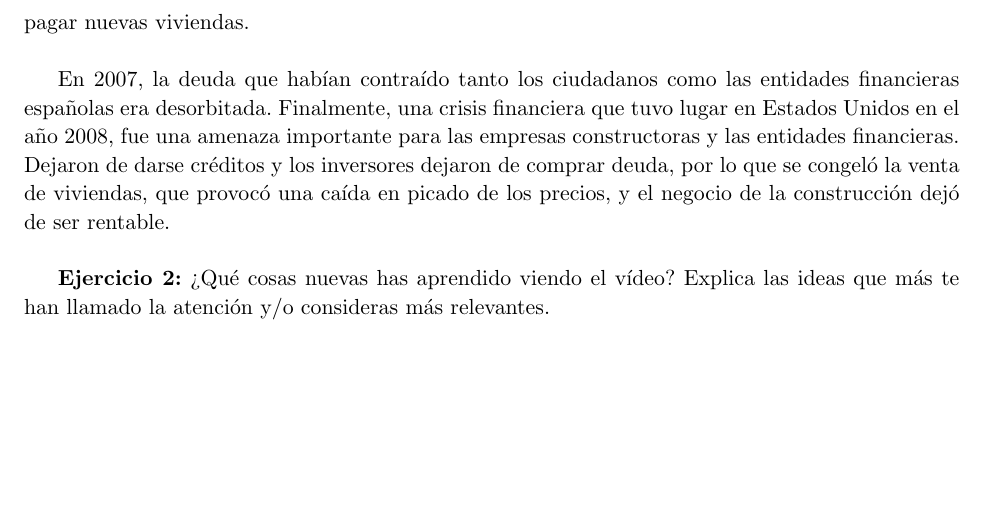
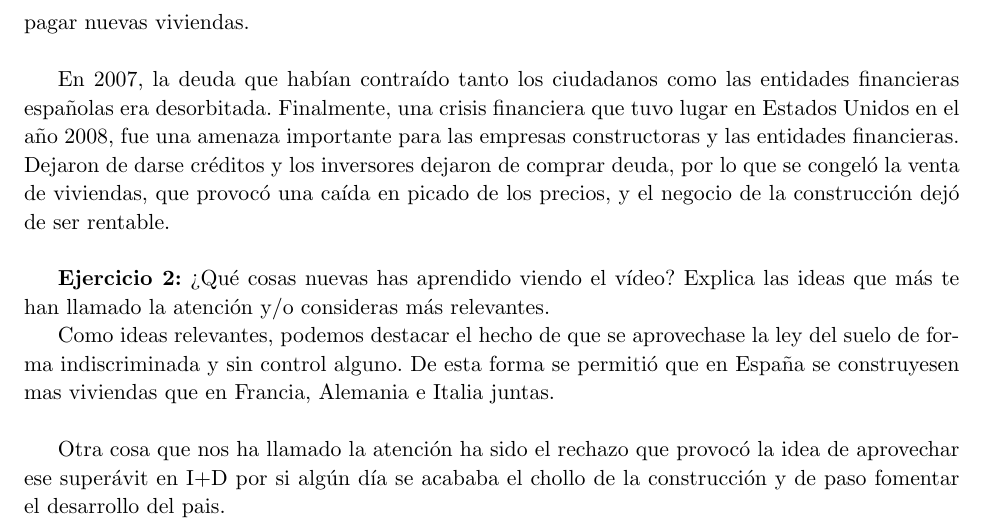
Before and after one commit to fluque1995/empresa-dgiim, a LaTeX document (Practica4/entrega4.tex): part of page 2 of 2, cut so that both start at the same text, the shorter picture padded with empty space. Compiled offline with pdfLaTeX.

Commit message:
comienzo ejercicio 2
comienzo ejercicio 2

```diff
--- a/Practica4/entrega4.tex
+++ b/Practica4/entrega4.tex
@@ -133,4 +133,14 @@ dejó de ser rentable.\\
 Explica las ideas que más te han llamado la atención y/o consideras
 más relevantes.
 
+Como ideas relevantes, podemos destacar el hecho de que se aprovechase
+la ley del suelo de forma indiscriminada y sin control alguno. De esta
+forma se permitió que en España se construyesen mas viviendas que en
+Francia, Alemania e Italia juntas.\\
+
+Otra cosa que nos ha llamado la atención ha sido el rechazo que provocó
+la idea de aprovechar ese superávit en I+D por si algún día se acababa
+el chollo de la construcción y de paso fomentar el desarrollo del pais.
+
+
 \end{document}
```
